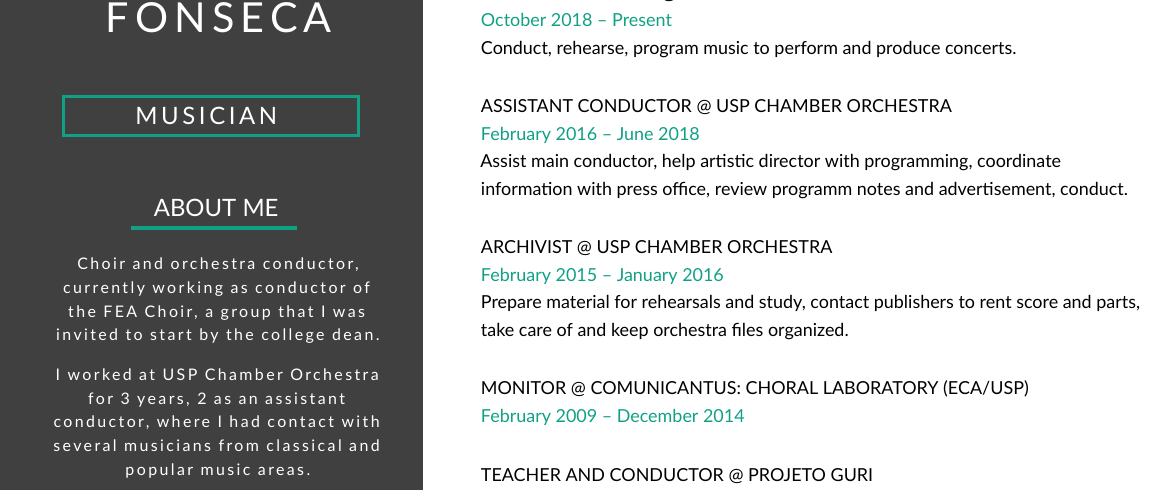
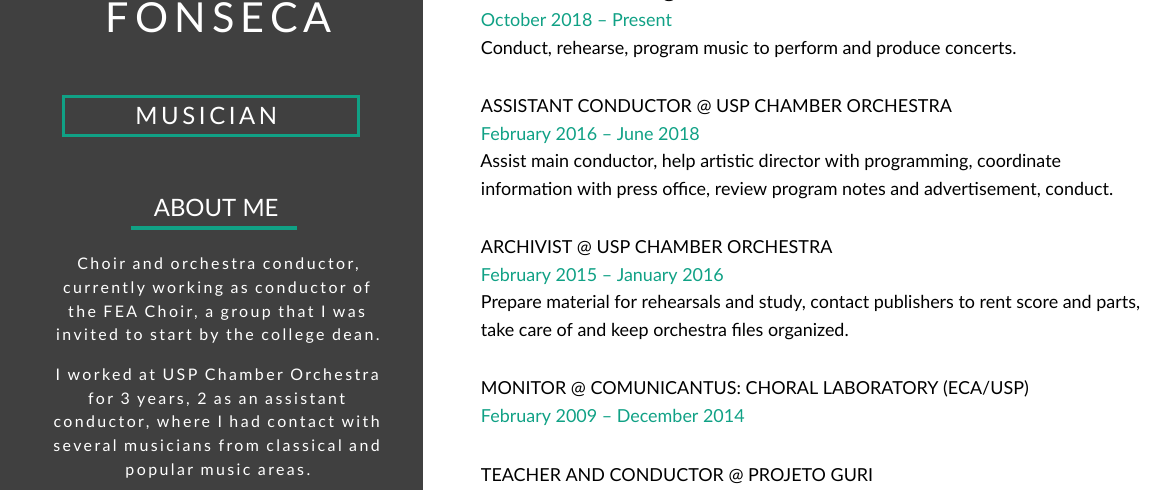
Before and after one commit to filipedfs/resume, a LaTeX document (document.tex): part of page 1 of 2, cut so that both start at the same text. Compiled offline with XeLaTeX.

Commit message:
Fix typo

```diff
--- a/document.tex
+++ b/document.tex
@@ -220,7 +220,7 @@
 			}
 
 			\cvitem{Assistant conductor @ USP Chamber Orchestra}{February 2016 -- June 2018}{
-				Assist main conductor, help artistic director with programming, coordinate information with press office, review programm notes and advertisement, conduct.
+				Assist main conductor, help artistic director with programming, coordinate information with press office, review program notes and advertisement, conduct.
 			}
 
 			\cvitem{Archivist @ USP Chamber Orchestra}{February 2015 -- January 2016}{
```
